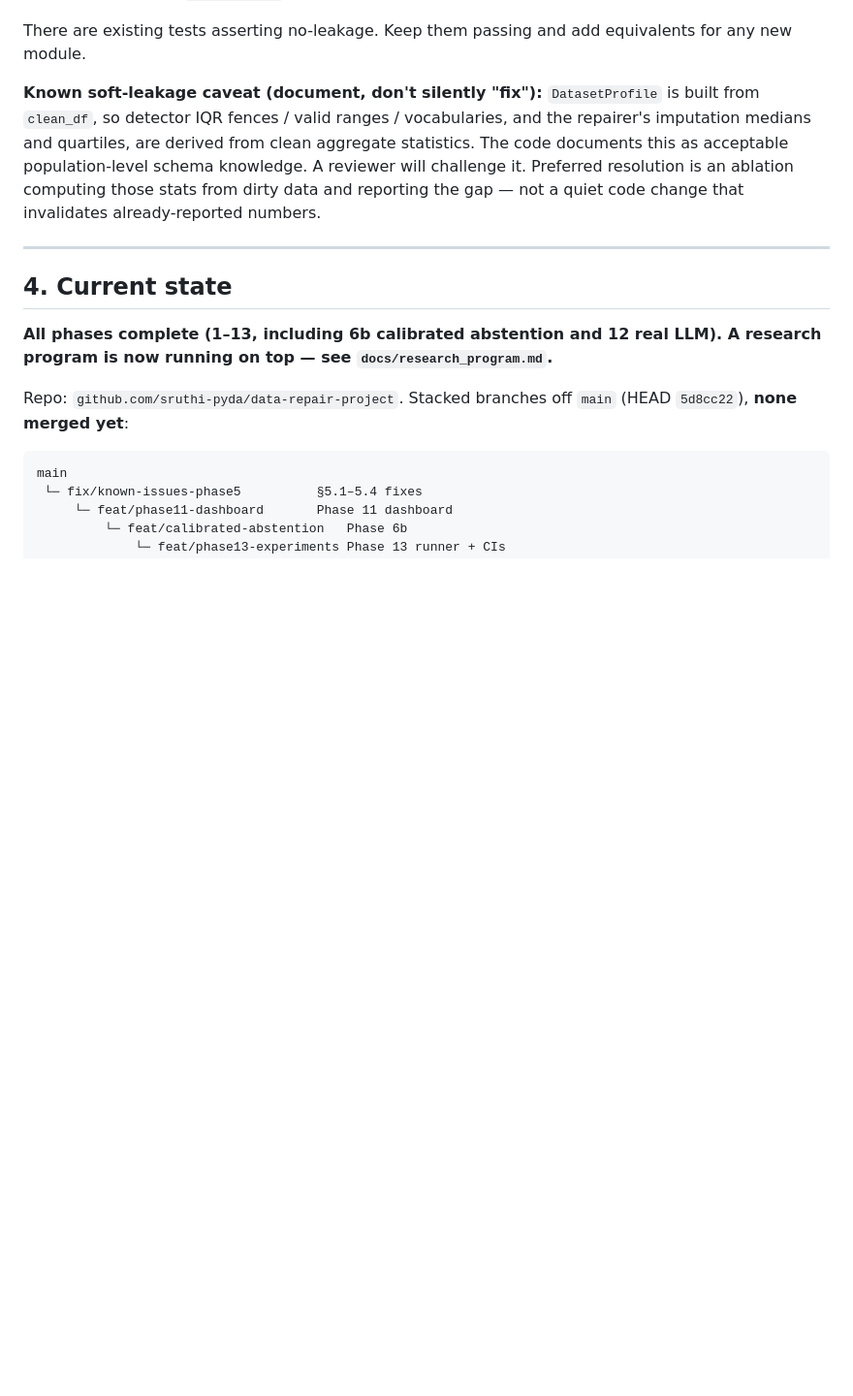
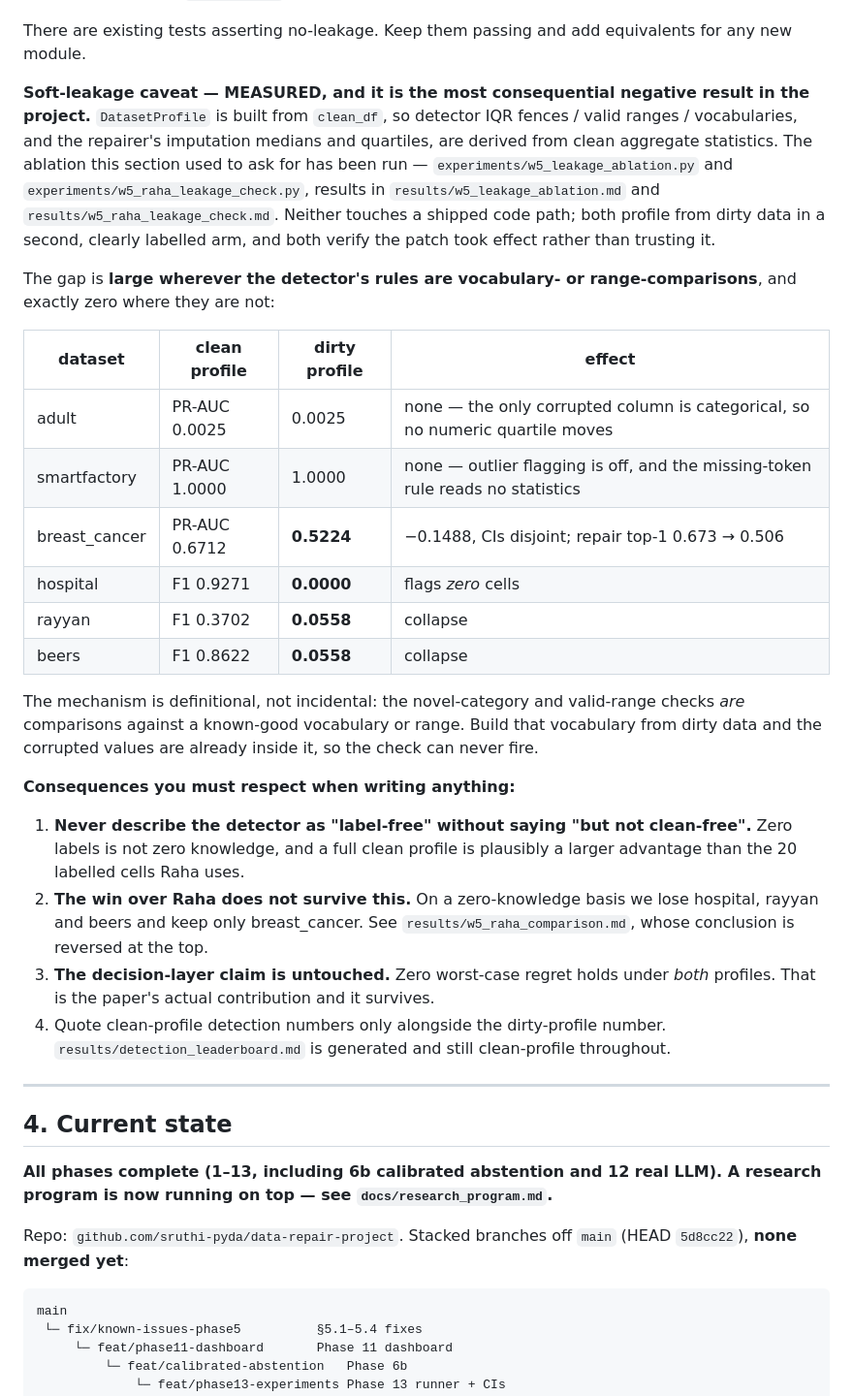
Before and after one commit to sruthi-pyda/data-repair-project, a Markdown page: CLAUDE.md, the part around the change. Shown at 97% size. Rendered like a GitHub page; blank space fills up the shorter version.

Commit message:
CLAUDE.md: replace the pending soft-leakage caveat with the measurement
Section 3 asked for an ablation computing profile stats from dirty data
and reporting the gap. It has been run, so the section now carries the
result instead of the request.

The gap is large wherever the detector's rules are vocabulary- or
range-comparisons and exactly zero where they are not -- adult and
smartfactory move by 0.0000, while hospital goes to literally zero flags
and rayyan and beers collapse to F1 0.0558.

Adds the four consequences that must be respected when writing anything
from this repo, the first and third being the ones that matter: never
call the detector label-free without also saying it is not clean-free,
and the decision-layer claim is untouched because zero worst-case regret
holds under both profiles.

```diff
--- a/CLAUDE.md
+++ b/CLAUDE.md
@@ -138,13 +138,46 @@ parameter by construction.
 There are existing tests asserting no-leakage. Keep them passing and add equivalents
 for any new module.
 
-**Known soft-leakage caveat (document, don't silently "fix"):** `DatasetProfile` is
-built from `clean_df`, so detector IQR fences / valid ranges / vocabularies, and the
-repairer's imputation medians and quartiles, are derived from clean aggregate
-statistics. The code documents this as acceptable population-level schema knowledge.
-A reviewer will challenge it. Preferred resolution is an ablation computing those
-stats from dirty data and reporting the gap — not a quiet code change that
-invalidates already-reported numbers.
+**Soft-leakage caveat — MEASURED, and it is the most consequential negative
+result in the project.** `DatasetProfile` is built from `clean_df`, so detector
+IQR fences / valid ranges / vocabularies, and the repairer's imputation medians
+and quartiles, are derived from clean aggregate statistics. The ablation this
+section used to ask for has been run — `experiments/w5_leakage_ablation.py` and
+`experiments/w5_raha_leakage_check.py`, results in
+`results/w5_leakage_ablation.md` and `results/w5_raha_leakage_check.md`. Neither
+touches a shipped code path; both profile from dirty data in a second, clearly
+labelled arm, and both verify the patch took effect rather than trusting it.
+
+The gap is **large wherever the detector's rules are vocabulary- or
+range-comparisons**, and exactly zero where they are not:
+
+| dataset | clean profile | dirty profile | effect |
+|---|---|---|---|
+| adult | PR-AUC 0.0025 | 0.0025 | none — the only corrupted column is categorical, so no numeric quartile moves |
+| smartfactory | PR-AUC 1.0000 | 1.0000 | none — outlier flagging is off, and the missing-token rule reads no statistics |
+| breast_cancer | PR-AUC 0.6712 | **0.5224** | −0.1488, CIs disjoint; repair top-1 0.673 → 0.506 |
+| hospital | F1 0.9271 | **0.0000** | flags *zero* cells |
+| rayyan | F1 0.3702 | **0.0558** | collapse |
+| beers | F1 0.8622 | **0.0558** | collapse |
+
+The mechanism is definitional, not incidental: the novel-category and
+valid-range checks *are* comparisons against a known-good vocabulary or range.
+Build that vocabulary from dirty data and the corrupted values are already
+inside it, so the check can never fire.
+
+**Consequences you must respect when writing anything:**
+
+1. **Never describe the detector as "label-free" without saying "but not
+   clean-free".** Zero labels is not zero knowledge, and a full clean profile is
+   plausibly a larger advantage than the 20 labelled cells Raha uses.
+2. **The win over Raha does not survive this.** On a zero-knowledge basis we
+   lose hospital, rayyan and beers and keep only breast_cancer. See
+   `results/w5_raha_comparison.md`, whose conclusion is reversed at the top.
+3. **The decision-layer claim is untouched.** Zero worst-case regret holds under
+   *both* profiles. That is the paper's actual contribution and it survives.
+4. Quote clean-profile detection numbers only alongside the dirty-profile
+   number. `results/detection_leaderboard.md` is generated and still
+   clean-profile throughout.
 
 ---
 
```
